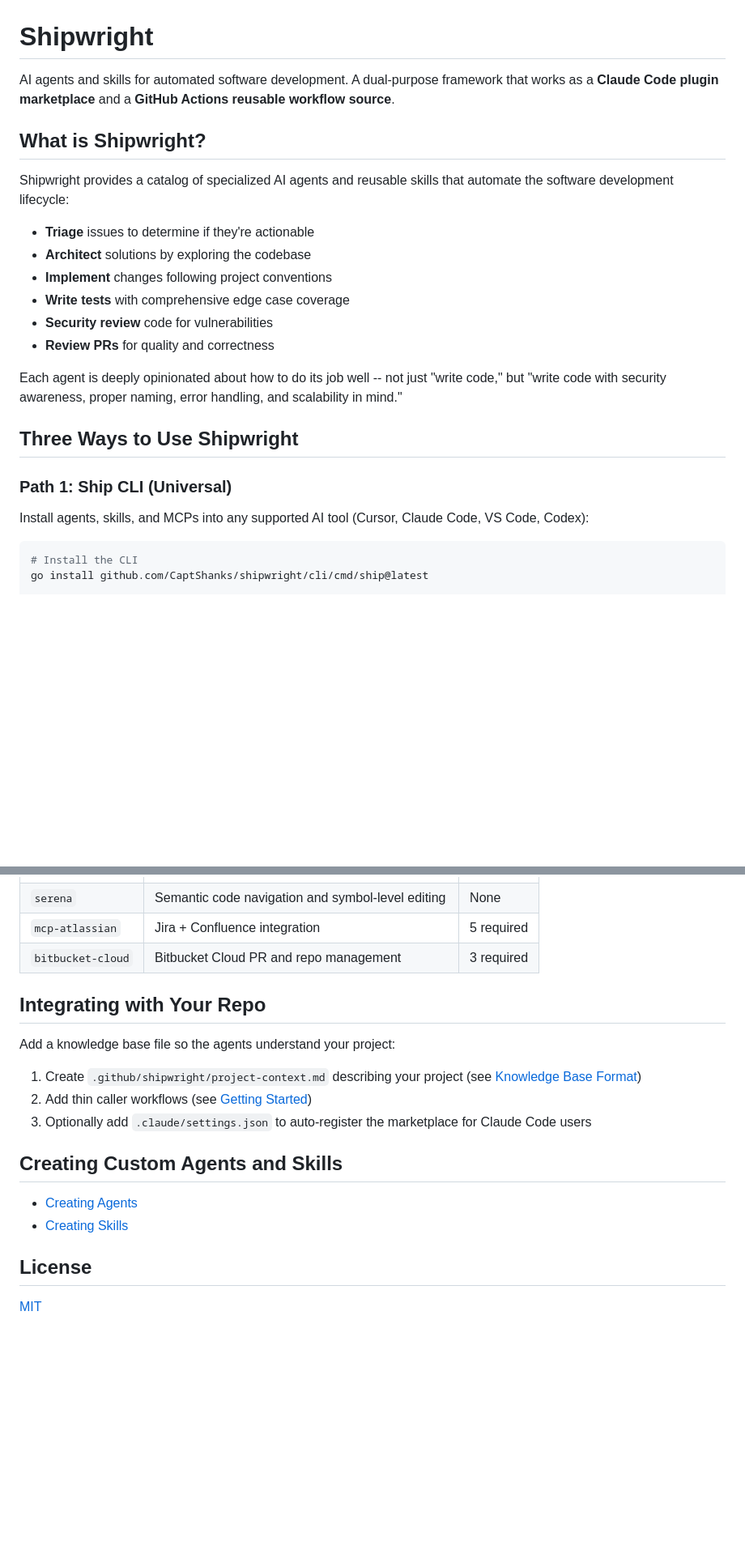
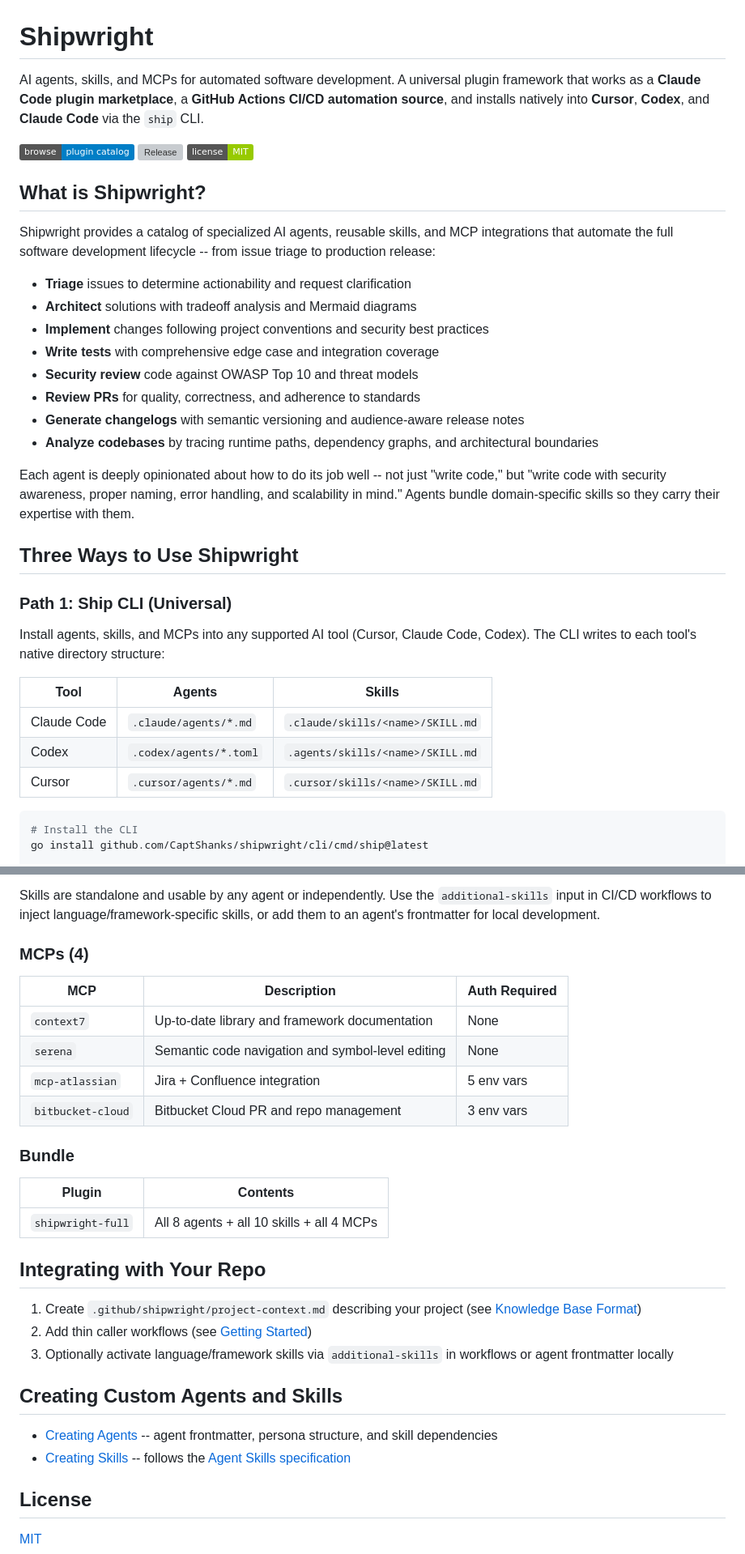
Before and after one commit to CaptShanks/shipwright, a Markdown page: README.md, 2 parts joined by grey strips. Shown at 81% size. GitHub-like rendering; badges without logos; blank space fills up the shorter version; grey boxes are pictures that could not be loaded.

````diff
--- a/README.md
+++ b/README.md
@@ -1,27 +1,39 @@
 # Shipwright
 
-AI agents and skills for automated software development. A dual-purpose framework that works as a **Claude Code plugin marketplace** and a **GitHub Actions reusable workflow source**.
+AI agents, skills, and MCPs for automated software development. A universal plugin framework that works as a **Claude Code plugin marketplace**, a **GitHub Actions CI/CD automation source**, and installs natively into **Cursor**, **Codex**, and **Claude Code** via the `ship` CLI.
+
+[![Browse Plugins](https://img.shields.io/badge/browse-plugin%20catalog-blue)](https://captshanks.github.io/shipwright/)
+[![Release](https://img.shields.io/github/v/release/CaptShanks/shipwright)](https://github.com/CaptShanks/shipwright/releases)
+[![License: MIT](https://img.shields.io/badge/license-MIT-green)](LICENSE)
 
 ## What is Shipwright?
 
-Shipwright provides a catalog of specialized AI agents and reusable skills that automate the software development lifecycle:
+Shipwright provides a catalog of specialized AI agents, reusable skills, and MCP integrations that automate the full software development lifecycle -- from issue triage to production release:
 
-- **Triage** issues to determine if they're actionable
-- **Architect** solutions by exploring the codebase
-- **Implement** changes following project conventions
-- **Write tests** with comprehensive edge case coverage
-- **Security review** code for vulnerabilities
-- **Review PRs** for quality and correctness
+- **Triage** issues to determine actionability and request clarification
+- **Architect** solutions with tradeoff analysis and Mermaid diagrams
+- **Implement** changes following project conventions and security best practices
+- **Write tests** with comprehensive edge case and integration coverage
+- **Security review** code against OWASP Top 10 and threat models
+- **Review PRs** for quality, correctness, and adherence to standards
+- **Generate changelogs** with semantic versioning and audience-aware release notes
+- **Analyze codebases** by tracing runtime paths, dependency graphs, and architectural boundaries
 
-Each agent is deeply opinionated about how to do its job well -- not just "write code," but "write code with security awareness, proper naming, error handling, and scalability in mind."
+Each agent is deeply opinionated about how to do its job well -- not just "write code," but "write code with security awareness, proper naming, error handling, and scalability in mind." Agents bundle domain-specific skills so they carry their expertise with them.
 
 ## Three Ways to Use Shipwright
 
 ### Path 1: Ship CLI (Universal)
 
-Install agents, skills, and MCPs into any supported AI tool (Cursor, Claude Code, VS Code, Codex):
+Install agents, skills, and MCPs into any supported AI tool (Cursor, Claude Code, Codex). The CLI writes to each tool's native directory structure:
 
-```shell
+| Tool | Agents | Skills |
+|------|--------|--------|
+| Claude Code | `.claude/agents/*.md` | `.claude/skills/<name>/SKILL.md` |
+| Codex | `.codex/agents/*.toml` | `.agents/skills/<name>/SKILL.md` |
+| Cursor | `.cursor/agents/*.md` | `.cursor/skills/<name>/SKILL.md` |
+
+```bash
 # Install the CLI
 go install github.com/CaptShanks/shipwright/cli/cmd/ship@latest
 
@@ -108,19 +134,30 @@ jobs:
+Skills are standalone and usable by any agent or independently. Use the `additional-skills` input in CI/CD workflows to inject language/framework-specific skills, or add them to an agent's frontmatter for local development.
+
+### MCPs (4)
+
+| MCP | Description | Auth Required |
+|-----|-------------|---------------|
+| `context7` | Up-to-date library and framework documentation | None |
 | `serena` | Semantic code navigation and symbol-level editing | None |
-| `mcp-atlassian` | Jira + Confluence integration | 5 required |
-| `bitbucket-cloud` | Bitbucket Cloud PR and repo management | 3 required |
+| `mcp-atlassian` | Jira + Confluence integration | 5 env vars |
+| `bitbucket-cloud` | Bitbucket Cloud PR and repo management | 3 env vars |
+
+### Bundle
+
+| Plugin | Contents |
+|--------|----------|
+| `shipwright-full` | All 8 agents + all 10 skills + all 4 MCPs |
 
 ## Integrating with Your Repo
 
-Add a knowledge base file so the agents understand your project:
-
 1. Create `.github/shipwright/project-context.md` describing your project (see [Knowledge Base Format](docs/knowledge-base-format.md))
 2. Add thin caller workflows (see [Getting Started](docs/getting-started.md))
-3. Optionally add `.claude/settings.json` to auto-register the marketplace for Claude Code users
+3. Optionally activate language/framework skills via `additional-skills` in workflows or agent frontmatter locally
 
 ## Creating Custom Agents and Skills
 
-- [Creating Agents](docs/creating-agents.md)
-- [Creating Skills](docs/creating-skills.md)
+- [Creating Agents](docs/creating-agents.md) -- agent frontmatter, persona structure, and skill dependencies
+- [Creating Skills](docs/creating-skills.md) -- follows the [Agent Skills specification](https://agentskills.io/specification)
 
 ## License
 
````
Also changed, not shown: other parts of README.md (+34 -20 lines).
